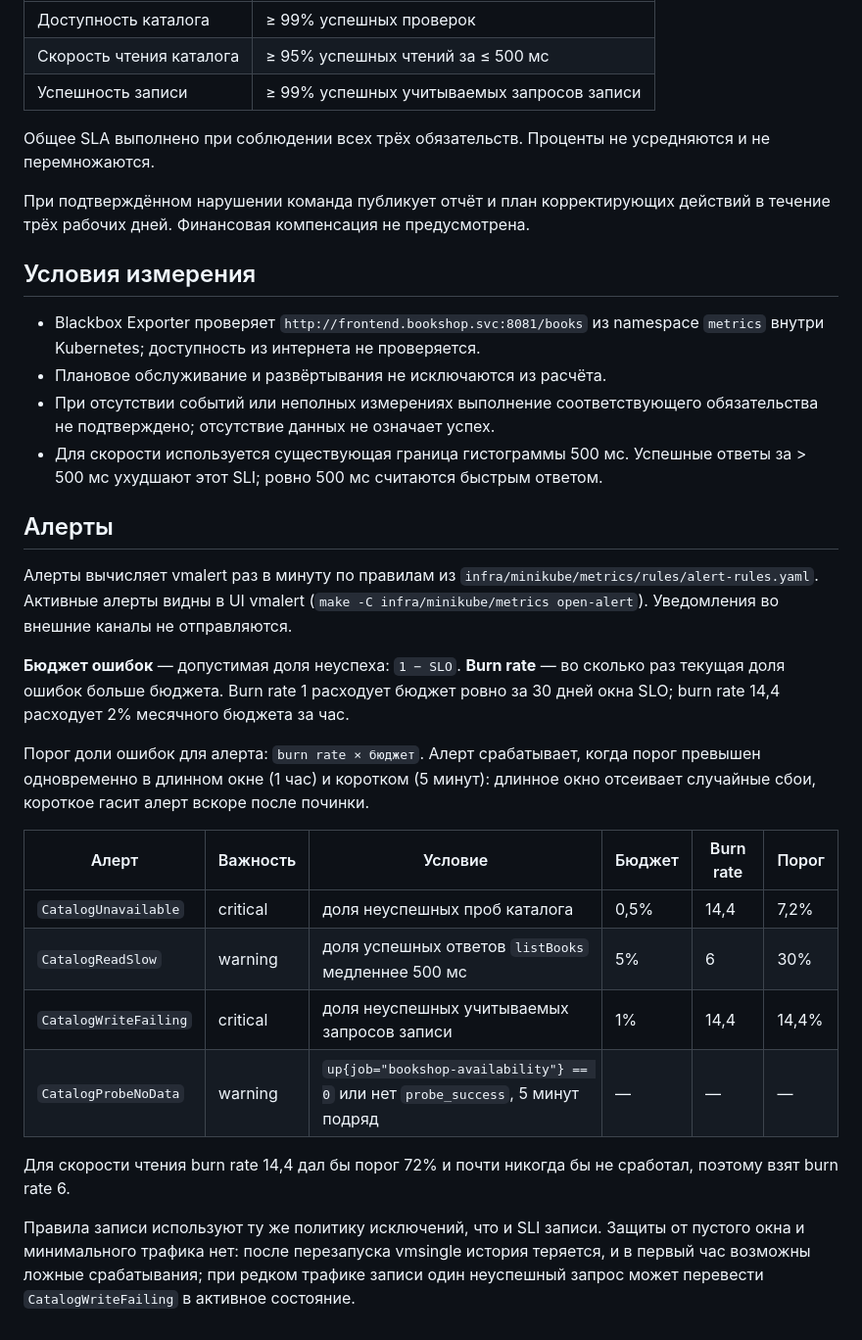
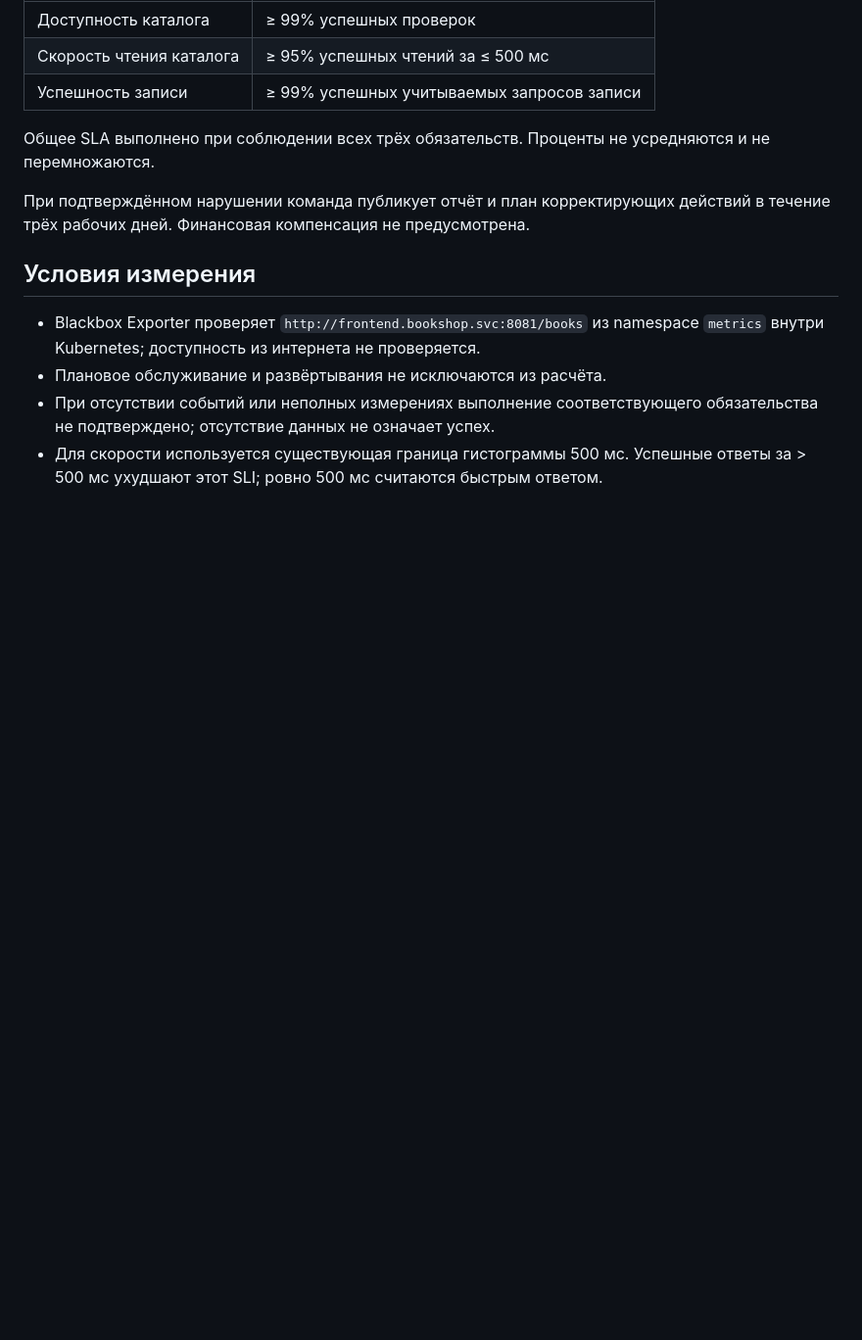
Before and after one commit to zemld/bookshop, a Markdown page: SLI.md, the part around the change. Shown at 98% size. Drawn GitHub-style; blank space fills up the shorter version.

Commit message:
Remove alerts section from SLI.md
Alerts are not part of the SLI definition.

Co-Authored-By: Claude Sonnet 5.5 <noreply@anthropic.com>

```diff
--- a/SLI.md
+++ b/SLI.md
@@ -40,22 +40,3 @@
 - Плановое обслуживание и развёртывания не исключаются из расчёта.
 - При отсутствии событий или неполных измерениях выполнение соответствующего обязательства не подтверждено; отсутствие данных не означает успех.
 - Для скорости используется существующая граница гистограммы 500 мс. Успешные ответы за > 500 мс ухудшают этот SLI; ровно 500 мс считаются быстрым ответом.
-
-## Алерты
-
-Алерты вычисляет vmalert раз в минуту по правилам из `infra/minikube/metrics/rules/alert-rules.yaml`. Активные алерты видны в UI vmalert (`make -C infra/minikube/metrics open-alert`). Уведомления во внешние каналы не отправляются.
-
-**Бюджет ошибок** — допустимая доля неуспеха: `1 − SLO`. **Burn rate** — во сколько раз текущая доля ошибок больше бюджета. Burn rate 1 расходует бюджет ровно за 30 дней окна SLO; burn rate 14,4 расходует 2% месячного бюджета за час.
-
-Порог доли ошибок для алерта: `burn rate × бюджет`. Алерт срабатывает, когда порог превышен одновременно в длинном окне (1 час) и коротком (5 минут): длинное окно отсеивает случайные сбои, короткое гасит алерт вскоре после починки.
-
-| Алерт | Важность | Условие | Бюджет | Burn rate | Порог |
-|---|---|---|---|---|---|
-| `CatalogUnavailable` | critical | доля неуспешных проб каталога | 0,5% | 14,4 | 7,2% |
-| `CatalogReadSlow` | warning | доля успешных ответов `listBooks` медленнее 500 мс | 5% | 6 | 30% |
-| `CatalogWriteFailing` | critical | доля неуспешных учитываемых запросов записи | 1% | 14,4 | 14,4% |
-| `CatalogProbeNoData` | warning | `up{job="bookshop-availability"} == 0` или нет `probe_success`, 5 минут подряд | — | — | — |
-
-Для скорости чтения burn rate 14,4 дал бы порог 72% и почти никогда бы не сработал, поэтому взят burn rate 6.
-
-Правила записи используют ту же политику исключений, что и SLI записи. Защиты от пустого окна и минимального трафика нет: после перезапуска vmsingle история теряется, и в первый час возможны ложные срабатывания; при редком трафике записи один неуспешный запрос может перевести `CatalogWriteFailing` в активное состояние.
```
